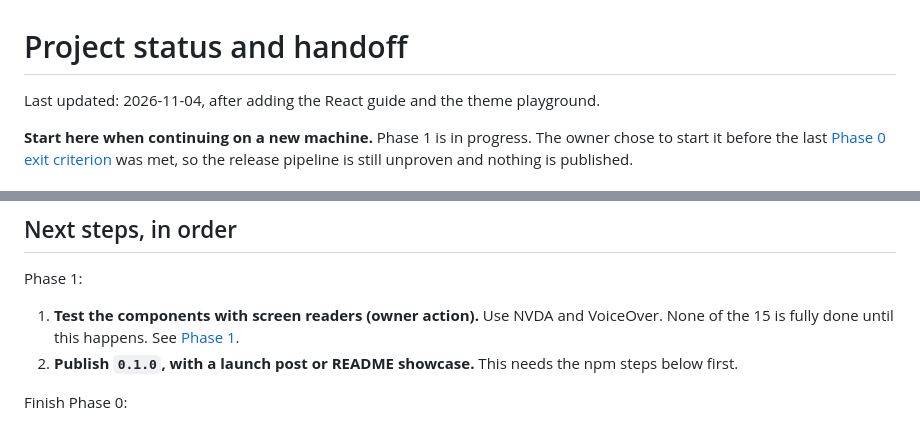
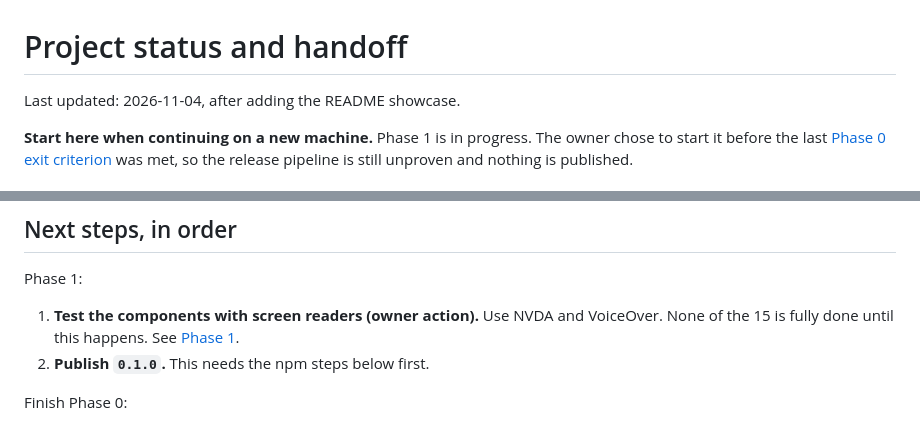
Before and after one commit to ganezhhq/cuttle-ui, a Markdown page: docs/roadmap/STATUS.md, 2 parts joined by grey strips. GitHub-like rendering.

```diff
--- a/docs/roadmap/STATUS.md
+++ b/docs/roadmap/STATUS.md
@@ -1,6 +1,6 @@
 # Project status and handoff
 
-Last updated: 2026-11-04, after adding the React guide and the theme playground.
+Last updated: 2026-11-04, after adding the README showcase.
 
 **Start here when continuing on a new machine.** Phase 1 is in progress. The owner chose to start it before the last [Phase 0 exit criterion](phase-0-foundation.md#exit-criteria) was met, so the release pipeline is still unproven and nothing is published.
 
@@ -77,7 +77,7 @@ Not checked yet:
 Phase 1:
 
 1. **Test the components with screen readers (owner action).** Use NVDA and VoiceOver. None of the 15 is fully done until this happens. See [Phase 1](phase-1-basics.md#component-status).
-2. **Publish `0.1.0`, with a launch post or README showcase.** This needs the npm steps below first.
+2. **Publish `0.1.0`.** This needs the npm steps below first.
 
 Finish Phase 0:
 
```
Also changed, not shown: README.md (+17 -5 lines), docs/roadmap/phase-1-basics.md (+1 -1 lines), docs/assets/showcase-dark.png (added), docs/assets/showcase-light.png (added).
